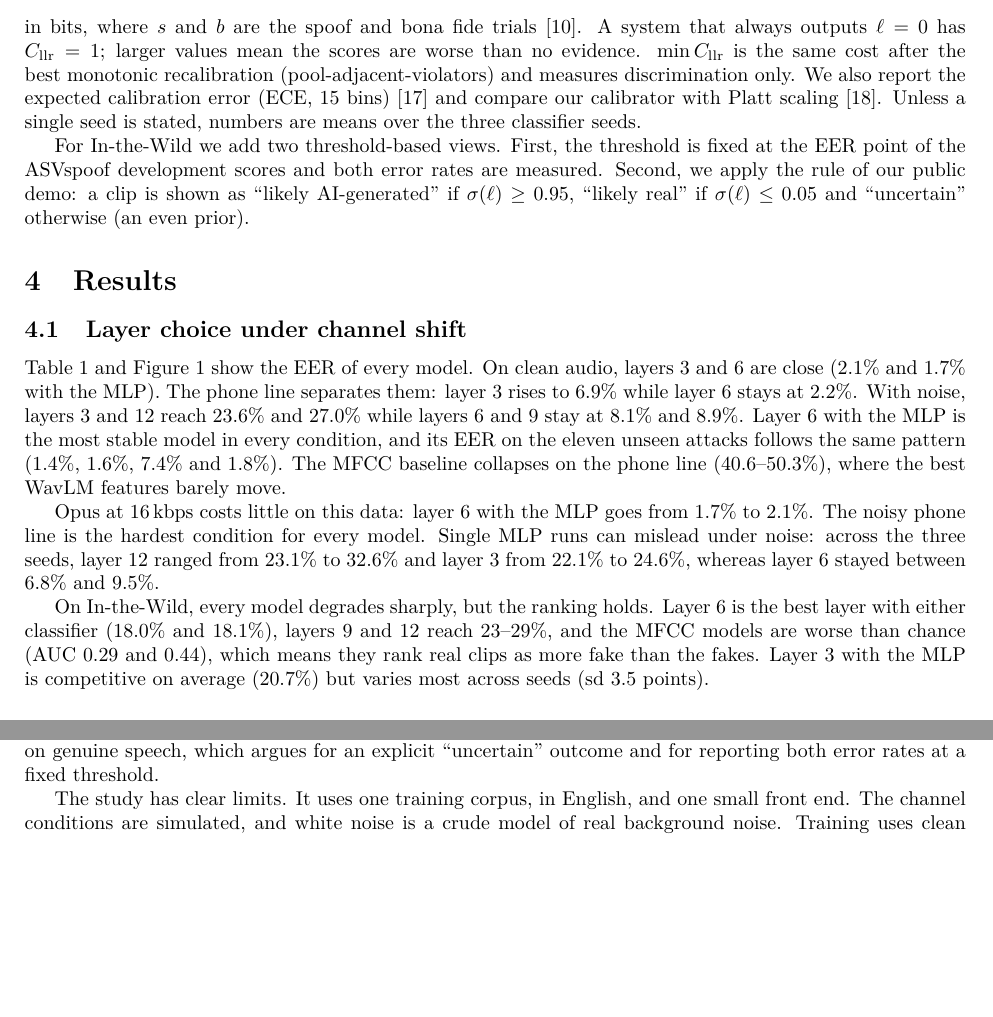
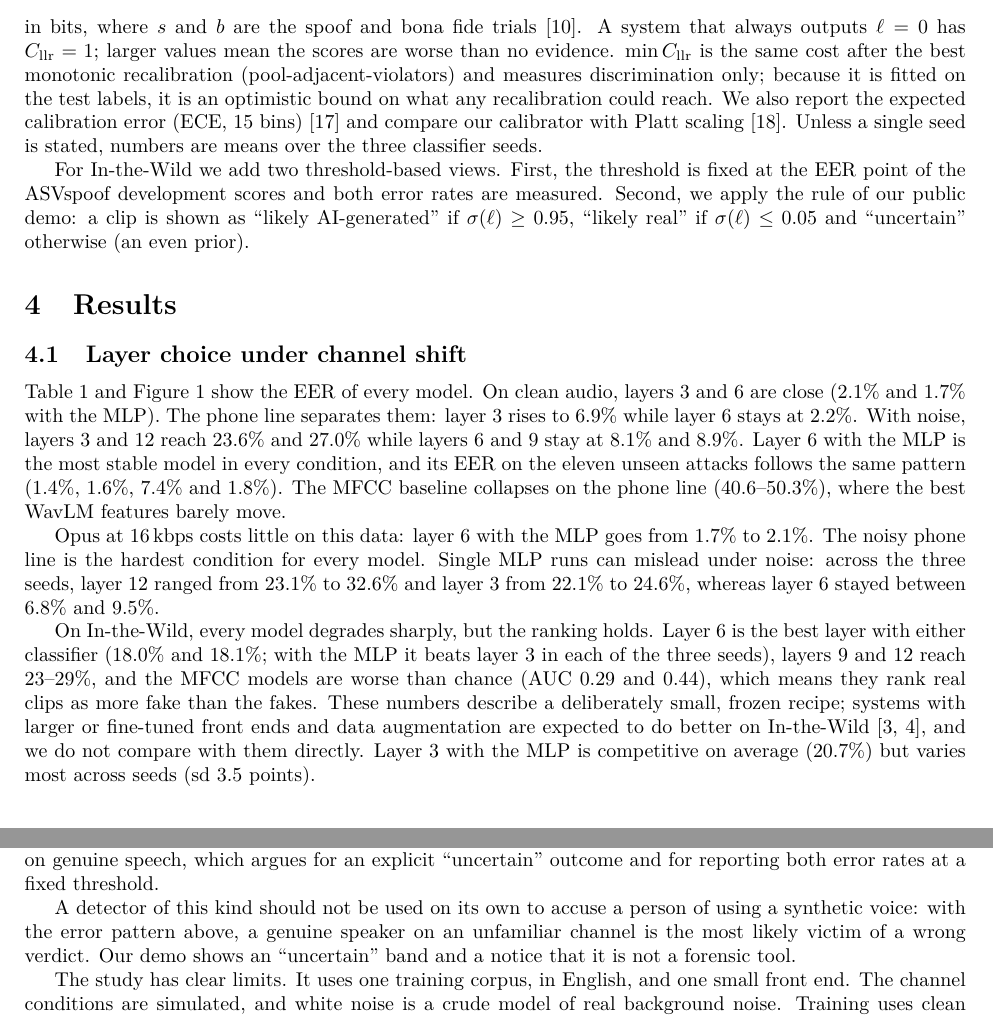
Before and after one commit to MHKhan50/voiceguard-crosslingual-audio-deepfake-detection, a LaTeX paper (paper/main.tex): two parts of pages 3 and 6 of 7, joined at a grey line, cut so that both start at the same text, the shorter picture padded with empty space. Compiled offline with pdfLaTeX.

Commit message:
Clarify oracle bounds, scope and limitations in the paper

```diff
--- a/paper/main.tex
+++ b/paper/main.tex
@@ -136,7 +136,7 @@ C_\mathrm{llr} = \frac{1}{2\ln 2}\left[\frac{1}{N_s}\sum_{i\in s}\ln\!\left(1+e^
 \end{equation}
 in bits, where $s$ and $b$ are the spoof and bona fide trials \cite{brummer2006application}. A system that always
 outputs $\ell=0$ has $C_\mathrm{llr}=1$; larger values mean the scores are worse than no evidence. $\min C_\mathrm{llr}$
-is the same cost after the best monotonic recalibration (pool-adjacent-violators) and measures discrimination only.
+is the same cost after the best monotonic recalibration (pool-adjacent-violators) and measures discrimination only; because it is fitted on the test labels, it is an optimistic bound on what any recalibration could reach.
 We also report the expected calibration error (ECE, 15 bins) \cite{guo2017calibration} and compare our calibrator
 with Platt scaling \cite{platt1999probabilistic}. Unless a single seed is stated, numbers are means over the three
 classifier seeds.
@@ -159,9 +159,8 @@ Opus at 16\,kbps costs little on this data: layer 6 with the MLP goes from 1.7\%
 the hardest condition for every model. Single MLP runs can mislead under noise: across the three seeds, layer 12
 ranged from 23.1\% to 32.6\% and layer 3 from 22.1\% to 24.6\%, whereas layer 6 stayed between 6.8\% and 9.5\%.
 
-On In-the-Wild, every model degrades sharply, but the ranking holds. Layer 6 is the best layer with either classifier
-(18.0\% and 18.1\%), layers 9 and 12 reach 23--29\%, and the MFCC models are worse than chance (AUC 0.29 and 0.44),
-which means they rank real clips as more fake than the fakes. Layer 3 with the MLP is competitive on average (20.7\%)
+On In-the-Wild, every model degrades sharply, but the ranking holds. Layer 6 is the best layer with either classifier (18.0\% and 18.1\%; with the MLP it beats layer 3 in each of the three seeds), layers 9 and 12 reach 23--29\%, and the MFCC models are worse than chance (AUC 0.29 and 0.44),
+which means they rank real clips as more fake than the fakes. These numbers describe a deliberately small, frozen recipe; systems with larger or fine-tuned front ends and data augmentation are expected to do better on In-the-Wild \cite{pascu2024towards,tak2022automatic}, and we do not compare with them directly. Layer 3 with the MLP is competitive on average (20.7\%)
 but varies most across seeds (sd 3.5 points).
 
 \begin{table}[t]
@@ -309,6 +306,8 @@ under shift is calibration, which could in principle be repaired with a small am
 EER says nothing about it. Third, the first failure that users meet is a false alarm on genuine speech, which argues
 for an explicit ``uncertain'' outcome and for reporting both error rates at a fixed threshold.
 
+A detector of this kind should not be used on its own to accuse a person of using a synthetic voice: with the error pattern above, a genuine speaker on an unfamiliar channel is the most likely victim of a wrong verdict. Our demo shows an ``uncertain'' band and a notice that it is not a forensic tool.
+
 The study has clear limits. It uses one training corpus, in English, and one small front end. The channel conditions
 are simulated, and white noise is a crude model of real background noise. Training uses clean audio only, without
 codec or noise augmentation, which is deliberate here but known to help \cite{tak2022automatic}. Three classifier
```
Also changed, not shown: README.md, paper/main.tex (8 more changed lines).
